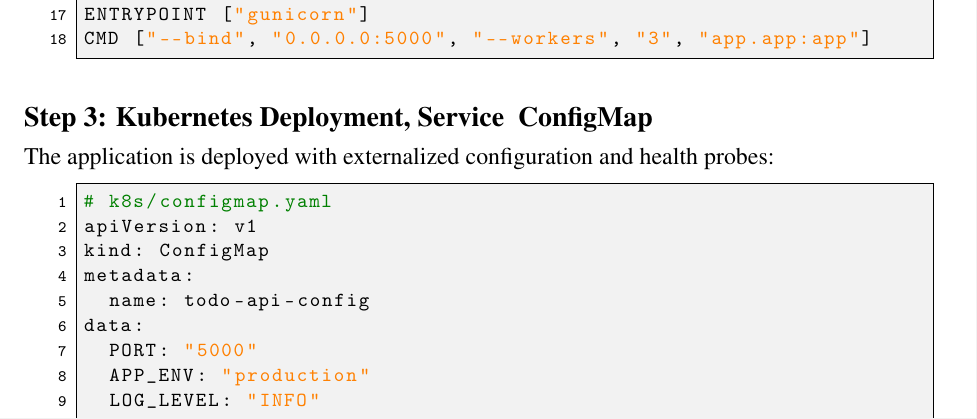
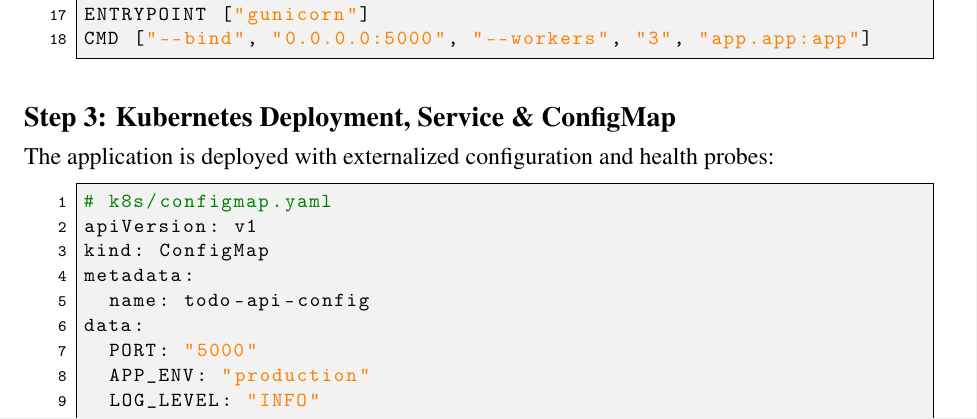
Before and after one commit to gautampriv-eng/cloudcart, a LaTeX document (report/main.tex): part of page 15 of 21, cut so that both start at the same text. Compiled offline with pdfLaTeX.

```diff
--- a/report/main.tex
+++ b/report/main.tex
@@ -569,7 +569,7 @@
 CMD ["--bind", "0.0.0.0:5000", "--workers", "3", "app.app:app"]
 \end{lstlisting}
 
-\subsubsection*{Step 3: Kubernetes Deployment, Service & ConfigMap}
+\subsubsection*{Step 3: Kubernetes Deployment, Service \& ConfigMap}
 The application is deployed with externalized configuration and health probes:
 \begin{lstlisting}[language=bash]
 # k8s/configmap.yaml
```
Also changed, not shown: DevOps_Course_Project_Report_1MS24CI045.pdf, report/main.pdf (added), 1 other file.
